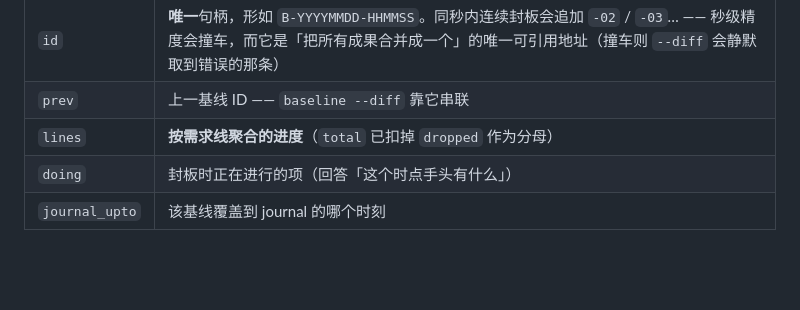
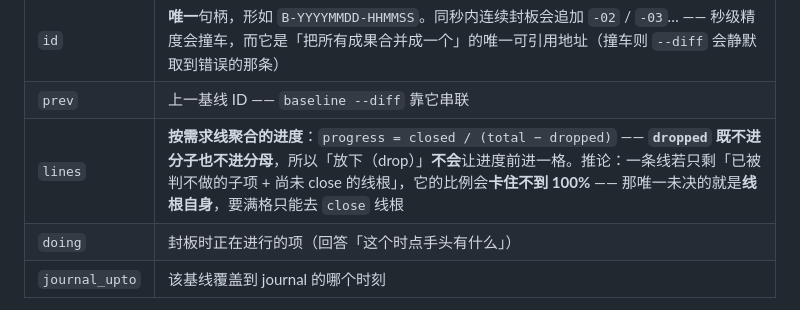
Before and after one commit to putaomeiyoupi/req-tree, a Markdown page: references/schema.md, the part around the change. Drawn GitHub-style; blank space fills up the shorter version.

```diff
--- a/references/schema.md
+++ b/references/schema.md
@@ -82,7 +82,7 @@
 |---|---|
 | `id` | **唯一**句柄，形如 `B-YYYYMMDD-HHMMSS`。同秒内连续封板会追加 `-02` / `-03`… —— 秒级精度会撞车，而它是「把所有成果合并成一个」的唯一可引用地址（撞车则 `--diff` 会静默取到错误的那条） |
 | `prev` | 上一基线 ID —— `baseline --diff` 靠它串联 |
-| `lines` | **按需求线聚合的进度**（`total` 已扣掉 `dropped` 作为分母） |
+| `lines` | **按需求线聚合的进度**：`progress = closed / (total − dropped)` —— **`dropped` 既不进分子也不进分母**，所以「放下（drop）」**不会**让进度前进一格。推论：一条线若只剩「已被判不做的子项 + 尚未 close 的线根」，它的比例会**卡住不到 100%** —— 那唯一未决的就是**线根自身**，要满格只能去 `close` 线根 |
 | `doing` | 封板时正在进行的项（回答「这个时点手头有什么」） |
 | `journal_upto` | 该基线覆盖到 journal 的哪个时刻 |
 
```
Also changed, not shown: SKILL.md (+17 -0 lines).
